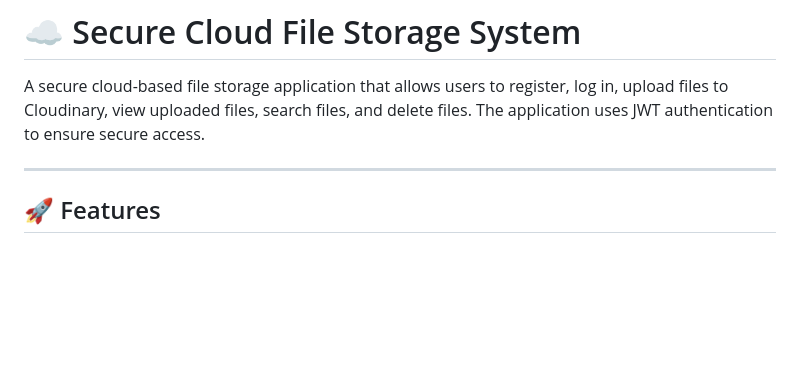
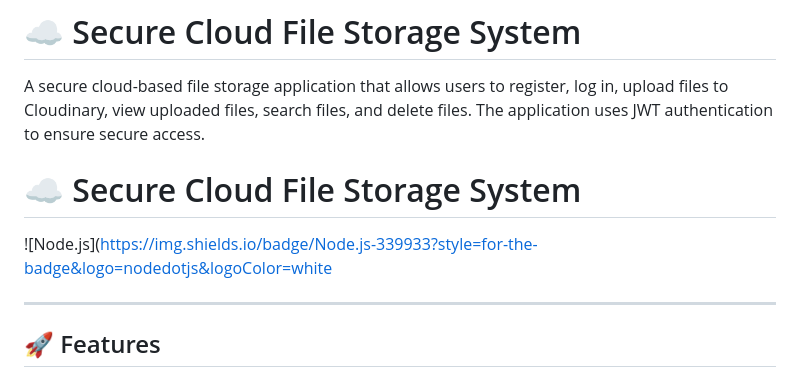
Before and after one commit to Bency-Hanita-Angelica-K/secure-cloud-file-storage-system, a Markdown page: README.md, the part around the change. Rendered like a GitHub page; blank space fills up the shorter version.

```diff
--- a/README.md
+++ b/README.md
@@ -1,6 +1,10 @@
 # ☁️ Secure Cloud File Storage System
 
 A secure cloud-based file storage application that allows users to register, log in, upload files to Cloudinary, view uploaded files, search files, and delete files. The application uses JWT authentication to ensure secure access.
+
+# ☁️ Secure Cloud File Storage System
+
+![Node.js](https://img.shields.io/badge/Node.js-339933?style=for-the-badge&logo=nodedotjs&logoColor=white
 
 ---
 
```
